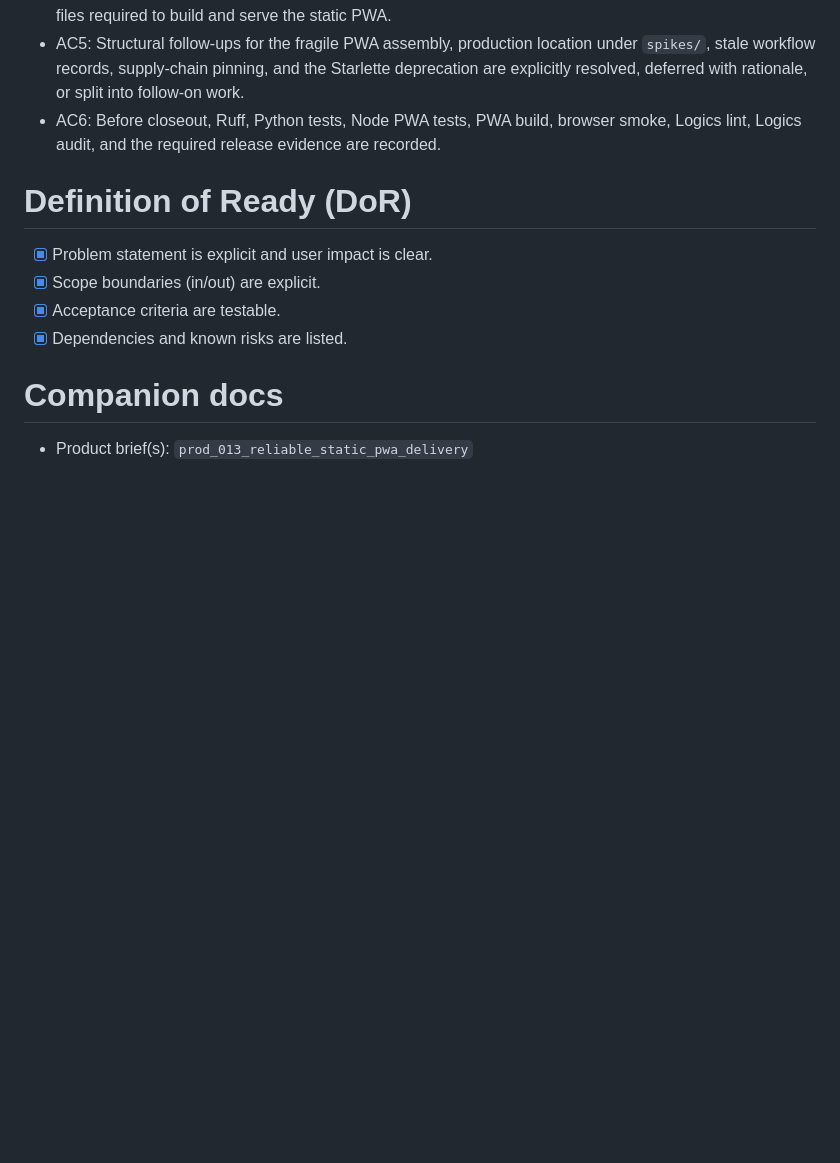
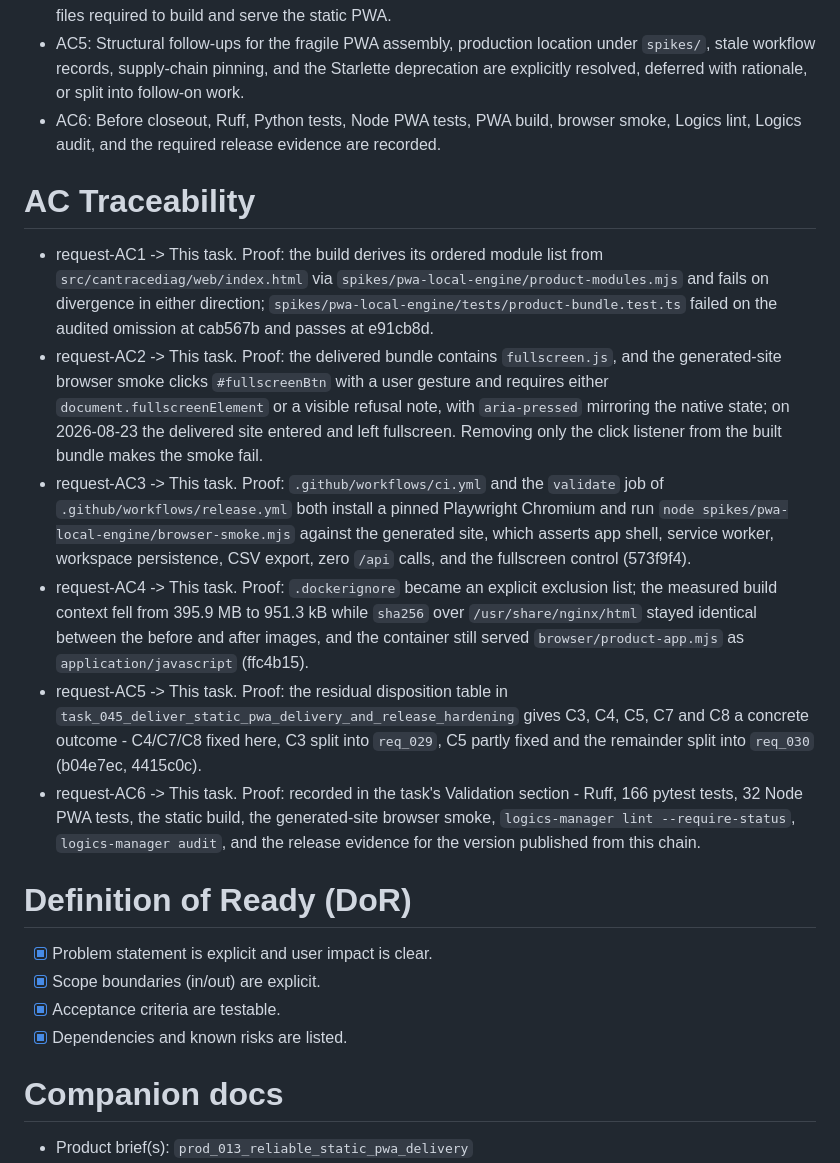
Before and after one commit to Jilanos/CanTraceDiag, a Markdown page: logics/request/req_028_harden_static_pwa_delivery_and_release_validation.md, the part around one of its changes. GitHub-like rendering; blank space fills up the shorter version.

Commit message:
docs(logics): record AC-level proof for the audit response chain

```diff
--- a/logics/request/req_028_harden_static_pwa_delivery_and_release_validation.md
+++ b/logics/request/req_028_harden_static_pwa_delivery_and_release_validation.md
@@ -37,6 +37,14 @@
 - AC5: Structural follow-ups for the fragile PWA assembly, production location under `spikes/`, stale workflow records, supply-chain pinning, and the Starlette deprecation are explicitly resolved, deferred with rationale, or split into follow-on work.
 - AC6: Before closeout, Ruff, Python tests, Node PWA tests, PWA build, browser smoke, Logics lint, Logics audit, and the required release evidence are recorded.
 
+# AC Traceability
+- request-AC1 -> This task. Proof: the build derives its ordered module list from `src/cantracediag/web/index.html` via `spikes/pwa-local-engine/product-modules.mjs` and fails on divergence in either direction; `spikes/pwa-local-engine/tests/product-bundle.test.ts` failed on the audited omission at cab567b and passes at e91cb8d.
+- request-AC2 -> This task. Proof: the delivered bundle contains `fullscreen.js`, and the generated-site browser smoke clicks `#fullscreenBtn` with a user gesture and requires either `document.fullscreenElement` or a visible refusal note, with `aria-pressed` mirroring the native state; on 2026-08-23 the delivered site entered and left fullscreen. Removing only the click listener from the built bundle makes the smoke fail.
+- request-AC3 -> This task. Proof: `.github/workflows/ci.yml` and the `validate` job of `.github/workflows/release.yml` both install a pinned Playwright Chromium and run `node spikes/pwa-local-engine/browser-smoke.mjs` against the generated site, which asserts app shell, service worker, workspace persistence, CSV export, zero `/api` calls, and the fullscreen control (573f9f4).
+- request-AC4 -> This task. Proof: `.dockerignore` became an explicit exclusion list; the measured build context fell from 395.9 MB to 951.3 kB while `sha256` over `/usr/share/nginx/html` stayed identical between the before and after images, and the container still served `browser/product-app.mjs` as `application/javascript` (ffc4b15).
+- request-AC5 -> This task. Proof: the residual disposition table in `task_045_deliver_static_pwa_delivery_and_release_hardening` gives C3, C4, C5, C7 and C8 a concrete outcome - C4/C7/C8 fixed here, C3 split into `req_029`, C5 partly fixed and the remainder split into `req_030` (b04e7ec, 4415c0c).
+- request-AC6 -> This task. Proof: recorded in the task's Validation section - Ruff, 166 pytest tests, 32 Node PWA tests, the static build, the generated-site browser smoke, `logics-manager lint --require-status`, `logics-manager audit`, and the release evidence for the version published from this chain.
+
 # Definition of Ready (DoR)
 - [x] Problem statement is explicit and user impact is clear.
 - [x] Scope boundaries (in/out) are explicit.
```
Also changed, not shown: other parts of logics/request/req_028_harden_static_pwa_delivery_and_release_validation.md (+1 -1 lines), logics/tasks/task_045_deliver_static_pwa_delivery_and_release_hardening.md (+11 -11 lines).
